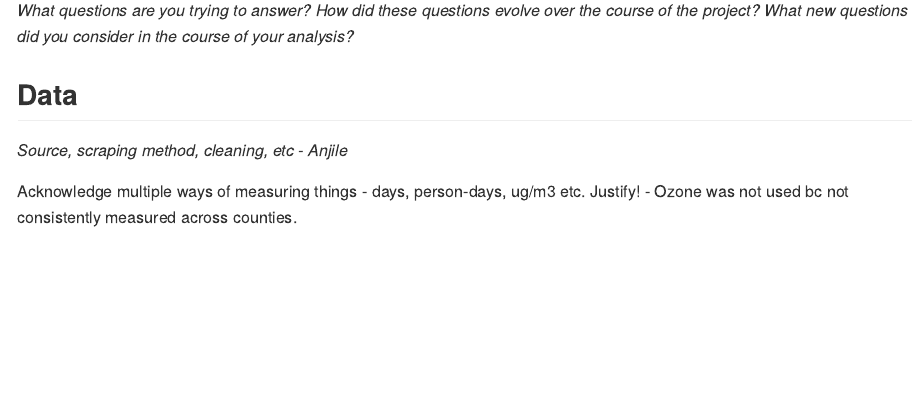
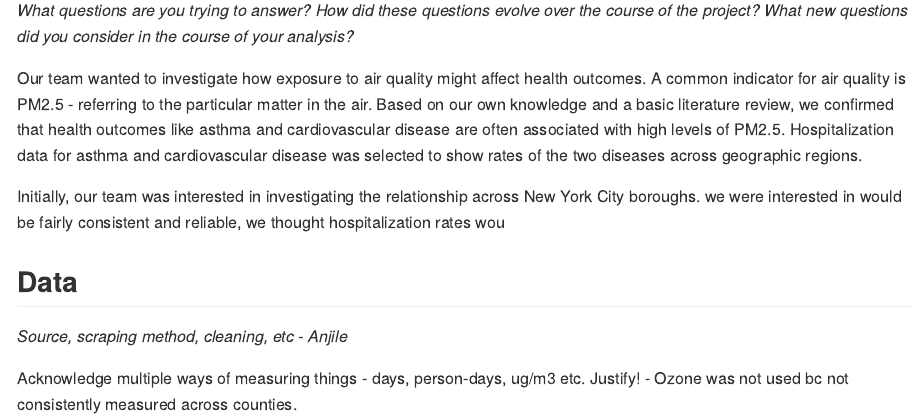
Before and after one commit to anjilean/p8105_final_project_AAAD, an R Markdown document (final_report_AAAD.Rmd): the page in a window 1100 px wide, from 930 px down. Rendered offline with R 4.5, knitr and Pandoc, with nearby package versions; some code elsewhere in the file could not run offline; long lines of code are wrapped; column names are cleaned by a stand-in for the janitor package.

Commit message:
Editing the initial questions.

```diff
--- a/final_report_AAAD.Rmd
+++ b/final_report_AAAD.Rmd
@@ -33,7 +33,13 @@ Previous classwork utilizing NOAA data inspired us to explore other kinds of env
 We were also influenced by air pollution researchers at Columbia University like Dr. Frederica Perera, Dr. Marianthi-Anna Kioumourtzoglou, and others at the Center for Children's Environmental Health.
 
 ## Initial questions
+
 *What questions are you trying to answer? How did these questions evolve over the course of the project? What new questions did you consider in the course of your analysis?*
+
+Our team wanted to investigate how exposure to air quality might affect health outcomes. A common indicator for air quality is PM2.5 - referring to the particular matter in the air. Based on our own knowledge and a basic literature review, we confirmed that health outcomes like asthma and cardiovascular disease are often associated with high levels of PM2.5. Hospitalization data for asthma and cardiovascular disease was selected to show rates of the two diseases across geographic regions.
+
+Initially, our team was interested in investigating the relationship across New York City boroughs.  we were interested in would be fairly consistent and reliable, we thought hospitalization rates wou
+
 
 ## Data
 *Source, scraping method, cleaning, etc - Anjile*
```
